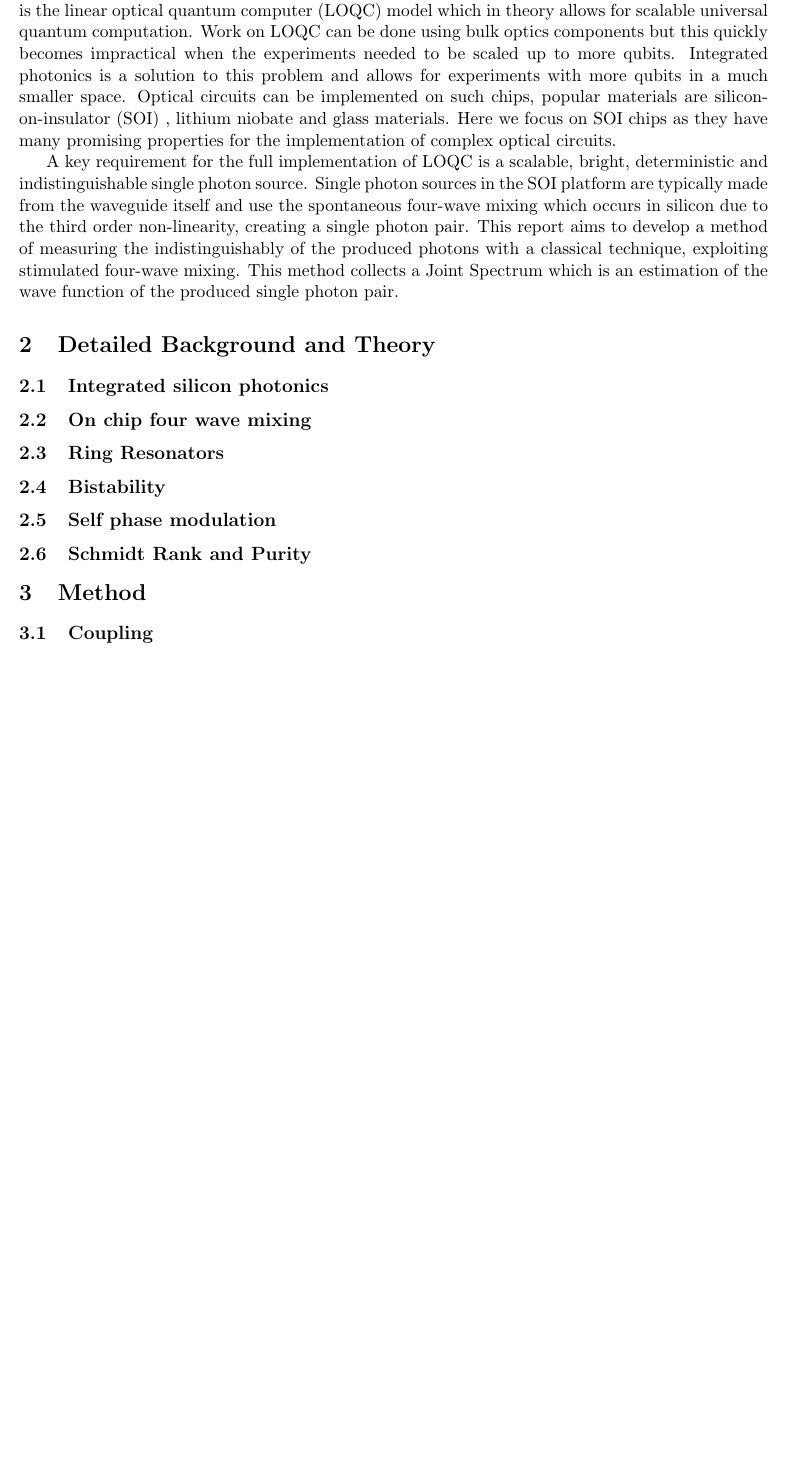
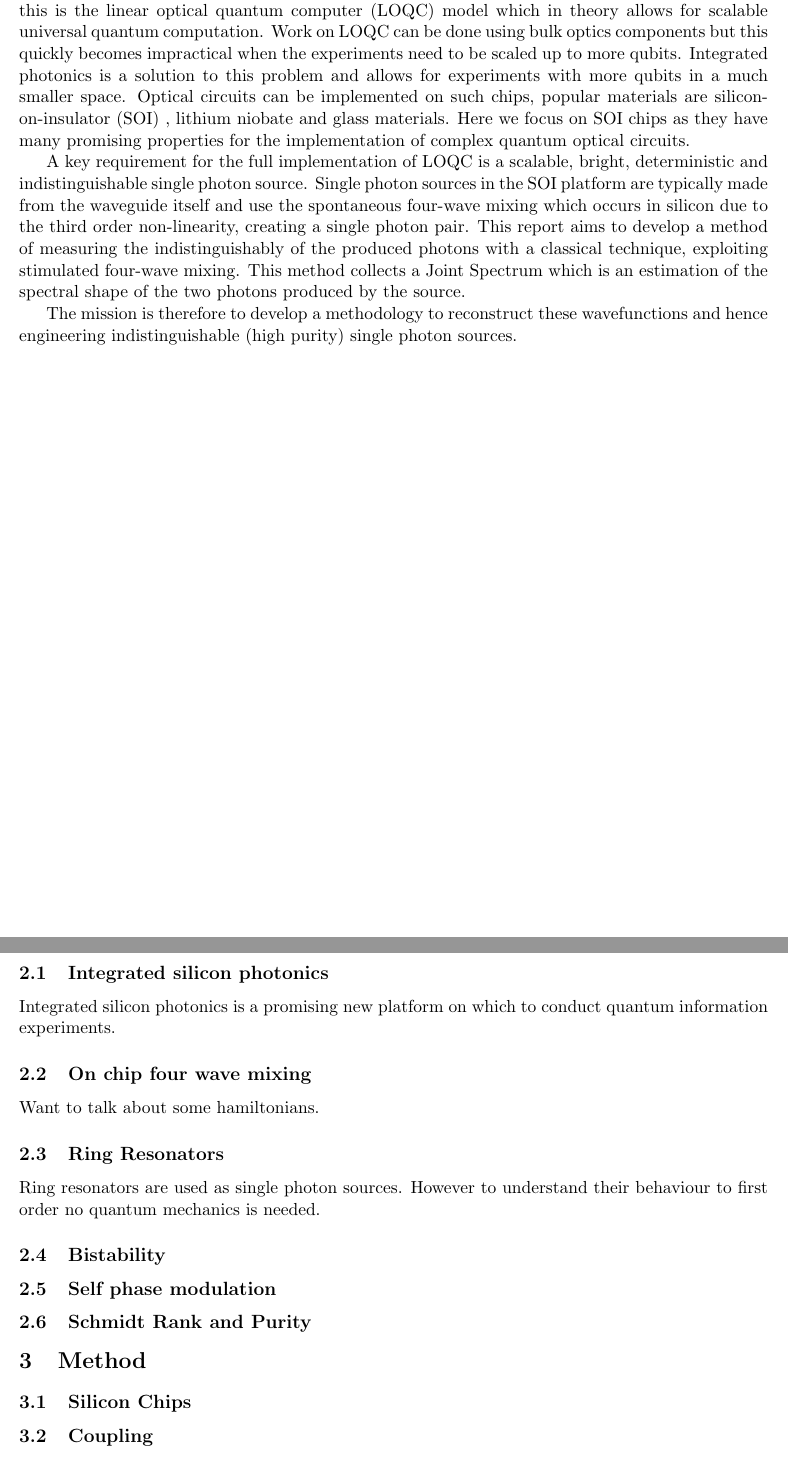
Before and after one commit to lotka/thesis, a LaTeX paper (document.tex, which reads tex/introduction.tex, tex/method.tex, tex/theory.tex): part of page 4 of 20 before the commit and two parts of pages 5 and 6 of 24 after it, the two joined at a grey line, cut so that both start at the same text, the shorter picture padded with empty space. Compiled offline with pdfLaTeX.

Commit message:
made everything have its own page

```diff
--- a/document.tex
+++ b/document.tex
@@ -23,7 +23,7 @@
 \DeclareMathOperator{\Tr}{Tr}
 %Gummi|061|=)
 
-\title{Thesis}
+\title{Entanglement of photons pairs generated in silicon ring resonators}
 \date{\today}
 \author{Luka Milic}
 \begin{document}
--- a/tex/introduction.tex
+++ b/tex/introduction.tex
@@ -1,4 +1,7 @@
+\newpage
 \section{Introduction}
-The endeavour to build a quantum computer holds the promise of solving computational problems which are currently intractable on classical computers. A particularly promising paradigm for this is the linear optical quantum computer (LOQC) model which in theory allows for scalable universal quantum computation. Work on LOQC can be done using bulk optics components but this quickly becomes impractical when the experiments needed to be scaled up to more qubits. Integrated photonics is a solution to this problem and allows for experiments with more qubits in a much smaller space. Optical circuits can be implemented on such chips, popular materials are silicon-on-insulator (SOI) , lithium niobate and glass materials. Here we focus on SOI chips as they have many promising properties for the implementation of complex optical circuits.
+The endeavour to build a quantum computer holds the promise of solving computational problems which are currently intractable on classical computers. A particularly promising paradigm for this is the linear optical quantum computer (LOQC) model which in theory allows for scalable universal quantum computation. Work on LOQC can be done using bulk optics components but this quickly becomes impractical when the experiments need to be scaled up to more qubits. Integrated photonics is a solution to this problem and allows for experiments with more qubits in a much smaller space. Optical circuits can be implemented on such chips, popular materials are silicon-on-insulator (SOI) , lithium niobate and glass materials. Here we focus on SOI chips as they have many promising properties for the implementation of complex quantum optical circuits.
 
-A key requirement for the full implementation of LOQC is a scalable, bright, deterministic and indistinguishable single photon source. Single photon sources in the SOI platform are typically made from the waveguide itself and use the spontaneous four-wave mixing which occurs in silicon due to the third order non-linearity, creating a single photon pair. This report aims to develop a method of measuring the indistinguishably of the produced photons with a classical technique, exploiting stimulated four-wave mixing. This method collects a Joint Spectrum which is an estimation of the wave function of the produced single photon pair.
+A key requirement for the full implementation of LOQC is a scalable, bright, deterministic and indistinguishable single photon source. Single photon sources in the SOI platform are typically made from the waveguide itself and use the spontaneous four-wave mixing which occurs in silicon due to the third order non-linearity, creating a single photon pair. This report aims to develop a method of measuring the indistinguishably of the produced photons with a classical technique, exploiting stimulated four-wave mixing. This method collects a Joint Spectrum which is an estimation of the spectral shape of the two photons produced by the source.
+
+The mission is therefore to develop a methodology to reconstruct these wavefunctions and hence engineering indistinguishable (high purity) single photon sources.
--- a/tex/method.tex
+++ b/tex/method.tex
@@ -1,4 +1,5 @@
 \section{Method}
+\subsection{Silicon Chips}
 \subsection{Coupling}
 \begin{itemize}
 \item Side/Vertical coupling
--- a/tex/theory.tex
+++ b/tex/theory.tex
@@ -1,7 +1,11 @@
+\newpage
 \section{Detailed Background and Theory}
 \subsection{Integrated silicon photonics}
+Integrated silicon photonics is a promising new platform on which to conduct quantum information experiments.
 \subsection{On chip four wave mixing}
+Want to talk about some hamiltonians.
 \subsection{Ring Resonators}
+Ring resonators are used as single photon sources. However to understand their behaviour to first order no quantum mechanics is needed.
 \subsection{Bistability}
 \subsection{Self phase modulation}
 \subsection{Schmidt Rank and Purity}
```
Also changed, not shown: tex/appendix_02.tex (+2 -0 lines), tex/discussion.tex (+1 -0 lines), tex/results.tex (+1 -0 lines), document.tex (5 more changed lines), 1 other file.
